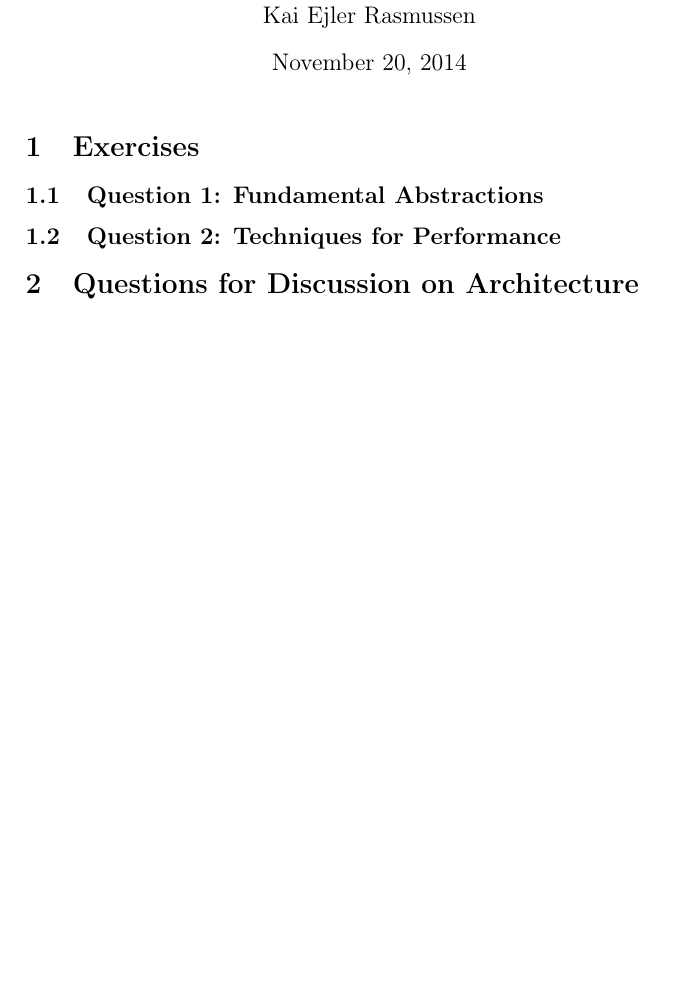
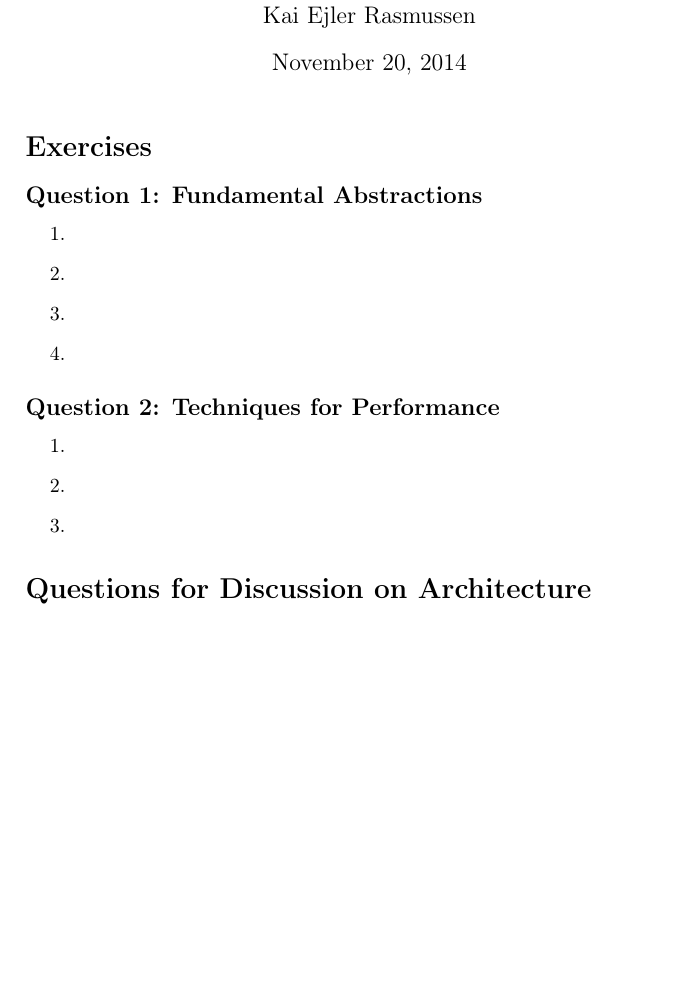
Before and after one commit to steffen-karlsson/PCSD, a LaTeX document (Assigment 1/raport/raport.tex): part of the page, cut so that both start at the same text. Compiled offline with pdfLaTeX.

Commit message:
template + raport.pdf

```diff
--- a/Assigment 1/raport/raport.tex
+++ b/Assigment 1/raport/raport.tex
@@ -15,13 +15,22 @@ Kai Ejler Rasmussen}
 \begin{document}
 \maketitle
 
-\section{Exercises}
-\subsection{Question 1: Fundamental Abstractions}
+\section*{Exercises}
+\subsection*{Question 1: Fundamental Abstractions}
+\begin{enumerate}
+	\item
+	\item
+	\item
+	\item
+\end{enumerate}
 
-\subsection{Question 2: Techniques for Performance}
+\subsection*{Question 2: Techniques for Performance}
+\begin{enumerate}
+	\item
+	\item
+	\item
+\end{enumerate}
 
-\section{Questions for Discussion on Architecture}
-
-
+\section*{Questions for Discussion on Architecture}
 
 \end{document}
```
Also changed, not shown: Assigment 1/raport/raport.pdf (added).
